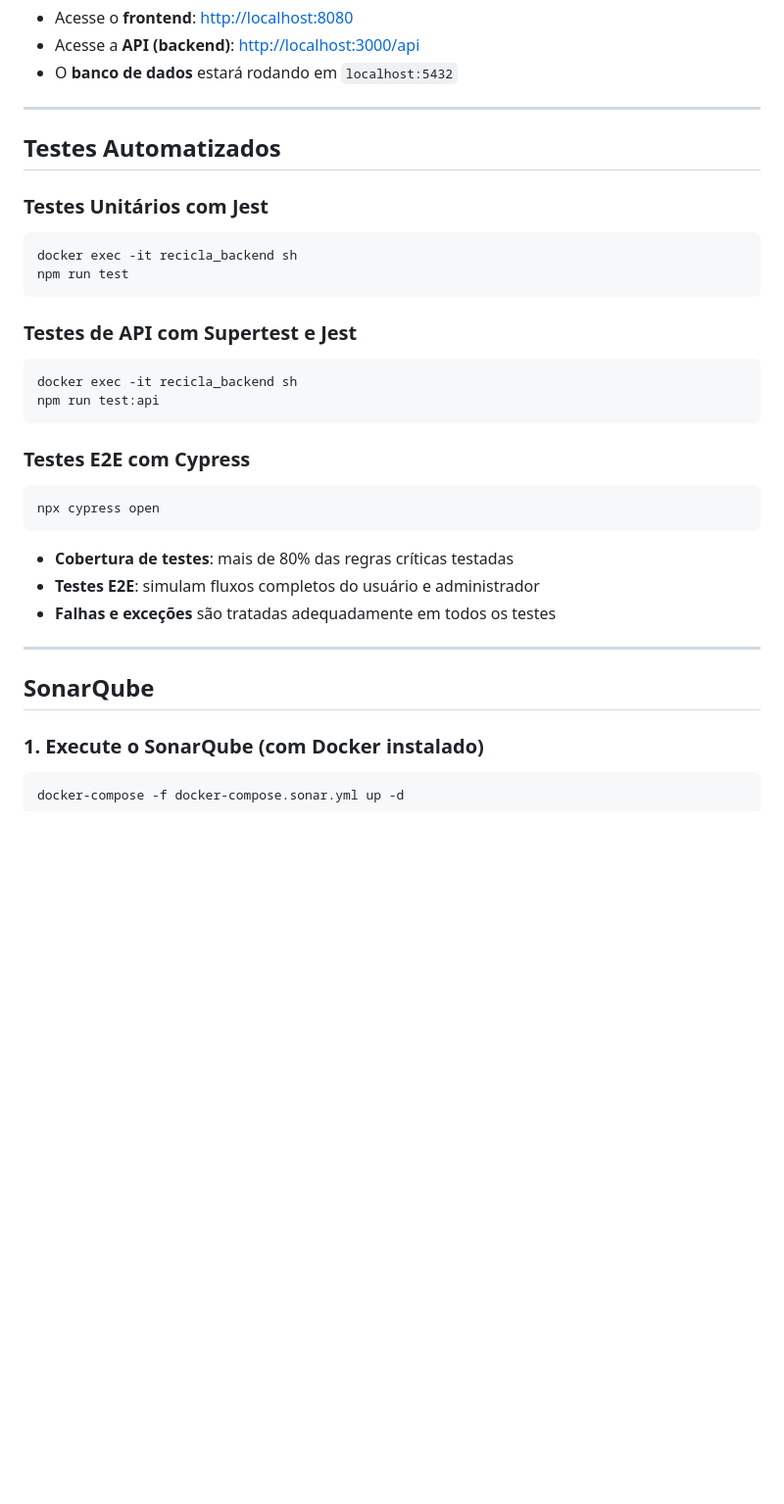
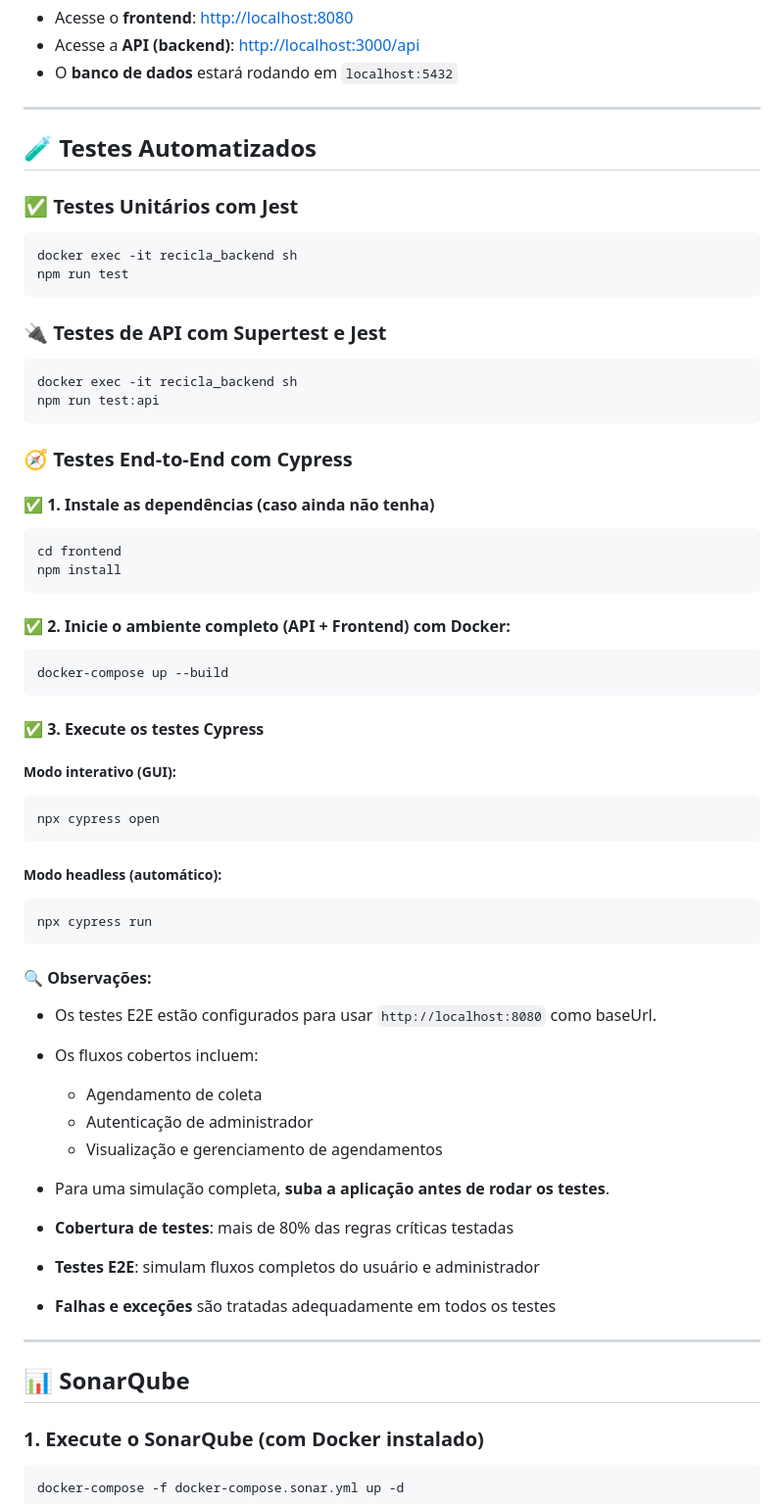
Before and after one commit to Abe-Felipe/recicla-agendamentos, a Markdown page: README.md, the part around the change printed below. Shown: that part at 98% size. Rendered like a GitHub page; blank space fills up the shorter version.

````diff
--- a/README.md
+++ b/README.md
@@ -94,27 +94,59 @@ Após isso:
 
 ---
 
-## Testes Automatizados
+## 🧪 Testes Automatizados
 
-### Testes Unitários com Jest
+### ✅ Testes Unitários com Jest
 
 ```bash
 docker exec -it recicla_backend sh
 npm run test
 ```
 
-### Testes de API com Supertest e Jest
+### 🔌 Testes de API com Supertest e Jest
 
 ```bash
 docker exec -it recicla_backend sh
 npm run test:api
 ```
 
-### Testes E2E com Cypress
+### 🧭 Testes End-to-End com Cypress
+
+#### ✅ 1. Instale as dependências (caso ainda não tenha)
+
+```bash
+cd frontend
+npm install
+```
+
+#### ✅ 2. Inicie o ambiente completo (API + Frontend) com Docker:
+
+```bash
+docker-compose up --build
+```
+
+#### ✅ 3. Execute os testes Cypress
+
+##### Modo interativo (GUI):
 
 ```bash
 npx cypress open
 ```
+
+##### Modo headless (automático):
+
+```bash
+npx cypress run
+```
+
+#### 🔍 Observações:
+
+- Os testes E2E estão configurados para usar `http://localhost:8080` como baseUrl.
+- Os fluxos cobertos incluem:
+  - Agendamento de coleta
+  - Autenticação de administrador
+  - Visualização e gerenciamento de agendamentos
+- Para uma simulação completa, **suba a aplicação antes de rodar os testes**.
 
 - **Cobertura de testes**: mais de 80% das regras críticas testadas
 - **Testes E2E**: simulam fluxos completos do usuário e administrador
@@ -122,7 +154,7 @@ npx cypress open
 
 ---
 
-## SonarQube
+## 📊 SonarQube
 
 ### 1. Execute o SonarQube (com Docker instalado)
 
````
Also changed, not shown: other parts of README.md (+8 -8 lines).
